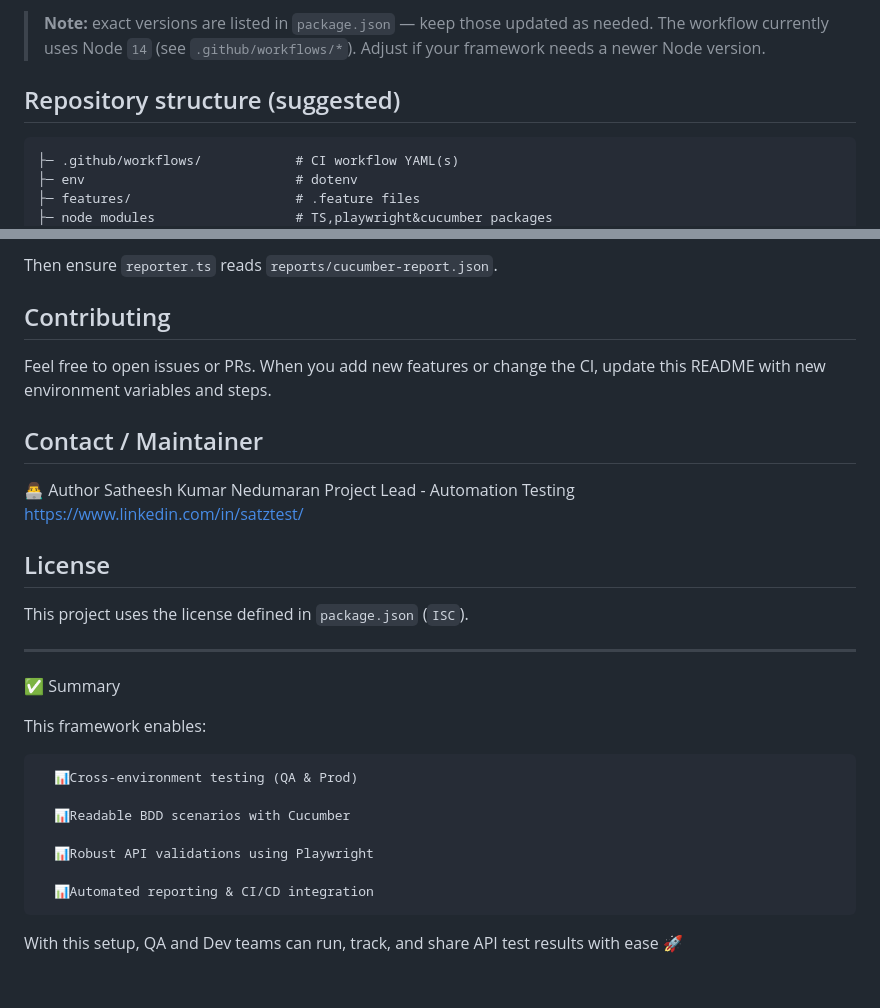
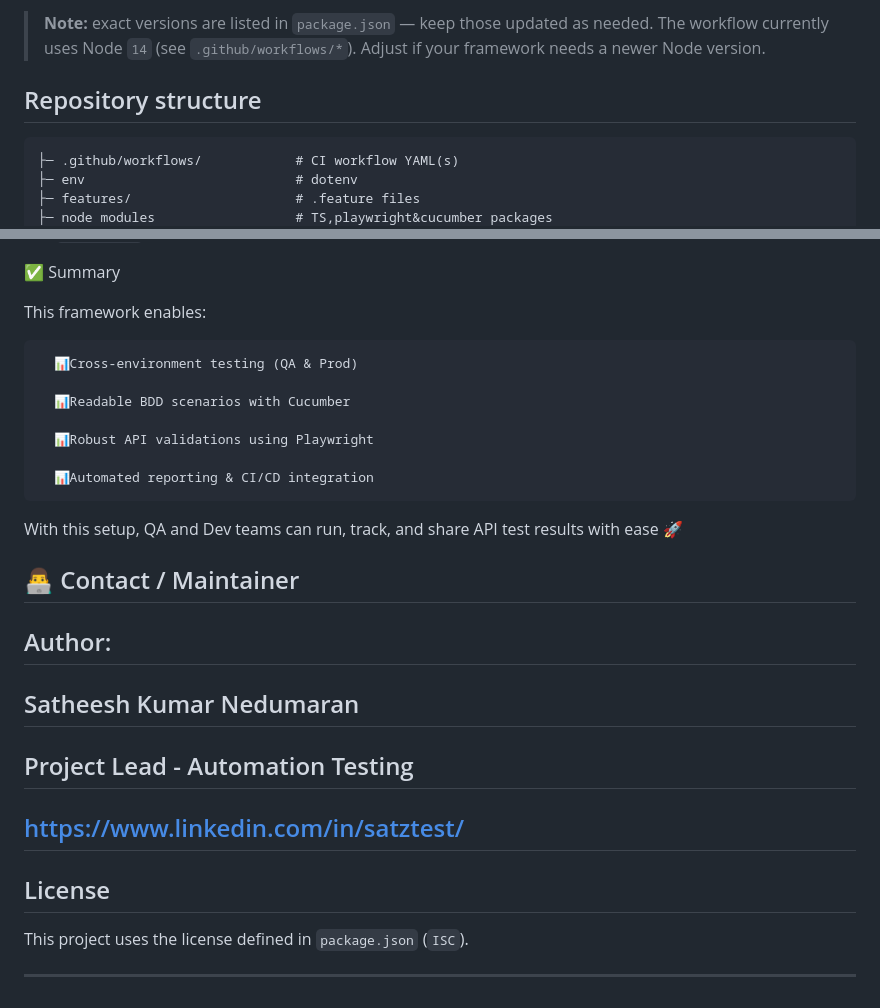
Before and after one commit to Satz-TestingQA/ApiTest-Playwright-TS-BDD, a Markdown page: README.md, 2 parts joined by grey strips. GitHub-like rendering.

````diff
--- a/README.md
+++ b/README.md
@@ -34,7 +34,7 @@ Versions included in `package.json` (installed as devDependencies / dependencies
 
 > **Note:** exact versions are listed in `package.json` — keep those updated as needed. The workflow currently uses Node `14` (see `.github/workflows/*`). Adjust if your framework needs a newer Node version.
 
-## Repository structure (suggested)
+## Repository structure
 
 ```
 ├─ .github/workflows/            # CI workflow YAML(s)
@@ -244,20 +179,3 @@ You can update your cucumber-js execution to output JSON which many reporters re
-Then ensure `reporter.ts` reads `reports/cucumber-report.json`.
-
-## Contributing
-
-Feel free to open issues or PRs. When you add new features or change the CI, update this README with new environment variables and steps.
-
-## Contact / Maintainer
-👨‍💻 Author
-Satheesh Kumar Nedumaran
-Project Lead - Automation Testing
-https://www.linkedin.com/in/satztest/
-
-## License
-
-This project uses the license defined in `package.json` (`ISC`).
-
----
 
 ✅ Summary
 
@@ -272,3 +190,15 @@ This framework enables:
       📊Automated reporting & CI/CD integration
 
 With this setup, QA and Dev teams can run, track, and share API test results with ease 🚀
+
+## 👨‍💻 Contact / Maintainer
+## Author:
+## Satheesh Kumar Nedumaran
+## Project Lead - Automation Testing
+## https://www.linkedin.com/in/satztest/
+
+## License
+
+This project uses the license defined in `package.json` (`ISC`).
+
+---
````
Also changed, not shown: other parts of README.md (+0 -65 lines).
